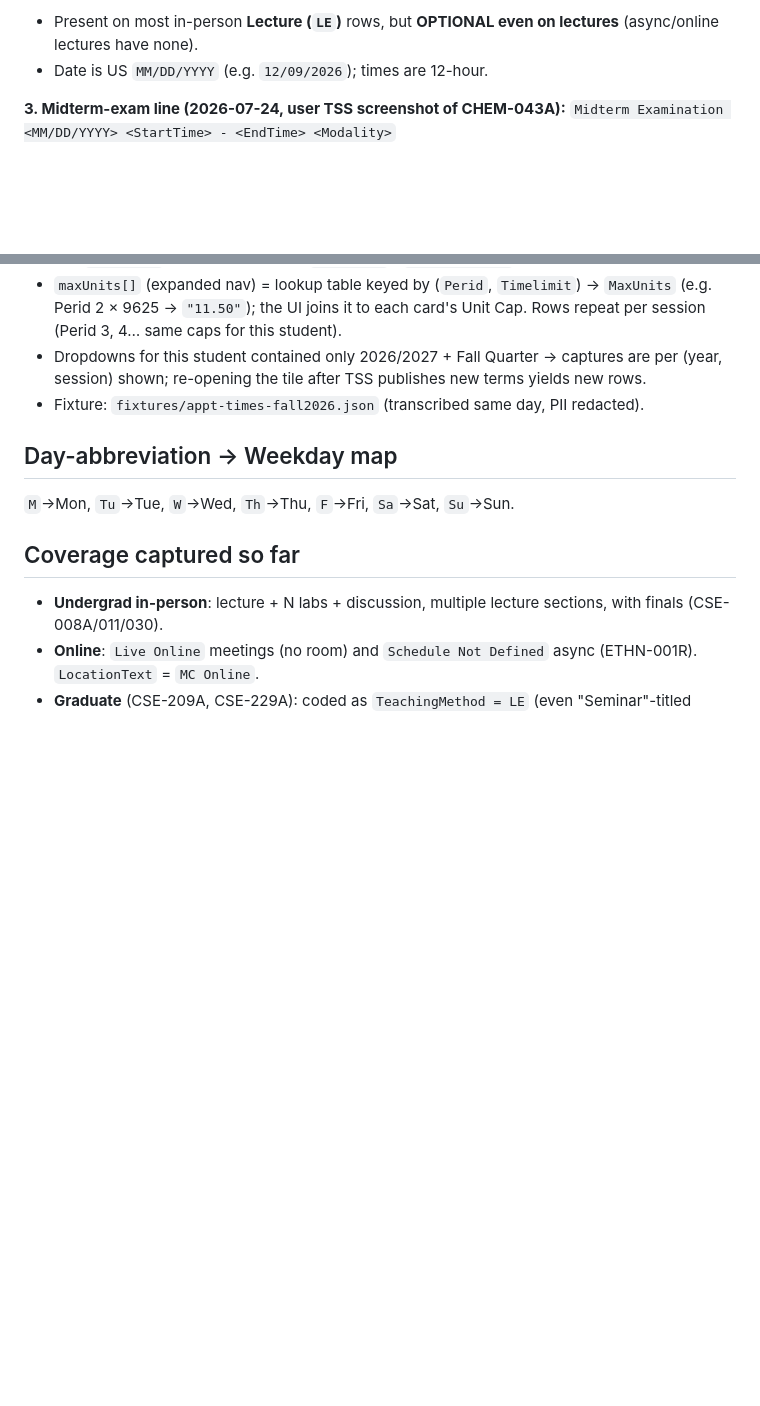
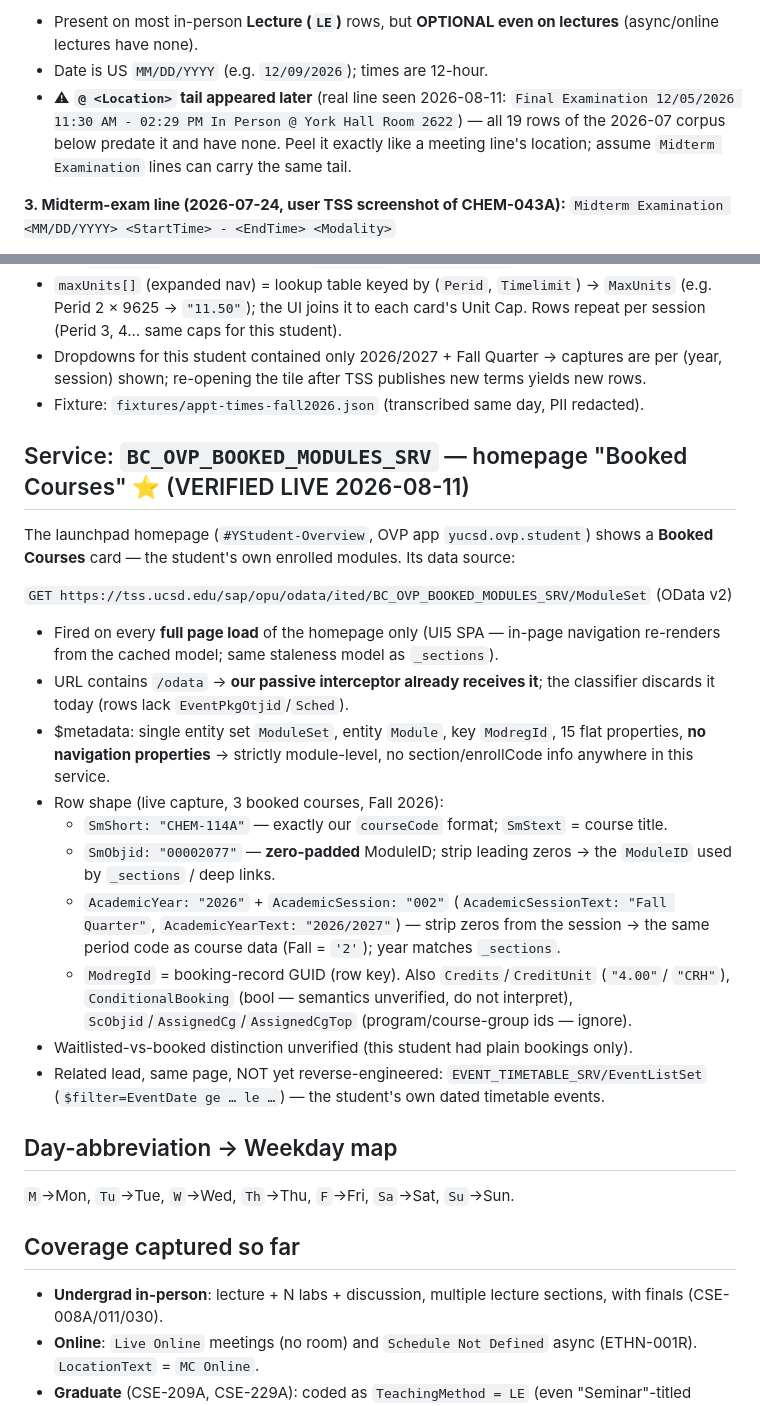
Before and after one commit to hfjddjksaj/tritonplan, a Markdown page: docs/tss-recon/tss-api-notes.md, 2 parts joined by grey strips. Drawn GitHub-style; blank space fills up the shorter version.

Commit message:
docs(recon): booked-modules homepage feed + final-line location tail (verified 2026-08-11)
Co-Authored-By: Claude Fable 5 <noreply@anthropic.com>

```diff
--- a/docs/tss-recon/tss-api-notes.md
+++ b/docs/tss-recon/tss-api-notes.md
@@ -138,5 +138,9 @@ separated by `\n`. Three line kinds:
 - Present on most in-person **Lecture (`LE`)** rows, but **OPTIONAL even on lectures** (async/online lectures have none).
 - Date is US `MM/DD/YYYY` (e.g. `12/09/2026`); times are 12-hour.
+- ⚠ **`@ <Location>` tail appeared later** (real line seen 2026-08-11:
+  `Final Examination 12/05/2026 11:30 AM - 02:29 PM In Person @ York Hall Room 2622`) —
+  all 19 rows of the 2026-07 corpus below predate it and have none. Peel it exactly like a
+  meeting line's location; assume `Midterm Examination` lines can carry the same tail.
 
 **3. Midterm-exam line (2026-07-24, user TSS screenshot of CHEM-043A):** `Midterm Examination <MM/DD/YYYY> <StartTime> - <EndTime> <Modality>`
 - Seen on the CHEM-043A Lecture row between the meeting line and the final-exam line:
@@ -235,6 +239,34 @@ Cap/Waitlists). It is a **separate OData v4 service** from the Schedule of Class
   (year, session) shown; re-opening the tile after TSS publishes new terms yields new rows.
 - Fixture: `fixtures/appt-times-fall2026.json` (transcribed same day, PII redacted).
 
+## Service: `BC_OVP_BOOKED_MODULES_SRV` — homepage "Booked Courses" ⭐ (VERIFIED LIVE 2026-08-11)
+
+The launchpad homepage (`#YStudent-Overview`, OVP app `yucsd.ovp.student`) shows a
+**Booked Courses** card — the student's own enrolled modules. Its data source:
+
+`GET https://tss.ucsd.edu/sap/opu/odata/ited/BC_OVP_BOOKED_MODULES_SRV/ModuleSet` (OData v2)
+
+- Fired on every **full page load** of the homepage only (UI5 SPA — in-page navigation
+  re-renders from the cached model; same staleness model as `_sections`).
+- URL contains `/odata` → **our passive interceptor already receives it**; the classifier
+  discards it today (rows lack `EventPkgOtjid`/`Sched`).
+- $metadata: single entity set `ModuleSet`, entity `Module`, key `ModregId`, 15 flat
+  properties, **no navigation properties** → strictly module-level, no section/enrollCode
+  info anywhere in this service.
+- Row shape (live capture, 3 booked courses, Fall 2026):
+  - `SmShort: "CHEM-114A"` — exactly our `courseCode` format; `SmStext` = course title.
+  - `SmObjid: "00002077"` — **zero-padded** ModuleID; strip leading zeros → the `ModuleID`
+    used by `_sections` / deep links.
+  - `AcademicYear: "2026"` + `AcademicSession: "002"` (`AcademicSessionText: "Fall
+    Quarter"`, `AcademicYearText: "2026/2027"`) — strip zeros from the session → the same
+    period code as course data (Fall = `'2'`); year matches `_sections`.
+  - `ModregId` = booking-record GUID (row key). Also `Credits`/`CreditUnit` (`"4.00"`/
+    `"CRH"`), `ConditionalBooking` (bool — semantics unverified, do not interpret),
+    `ScObjid`/`AssignedCg`/`AssignedCgTop` (program/course-group ids — ignore).
+- Waitlisted-vs-booked distinction unverified (this student had plain bookings only).
+- Related lead, same page, NOT yet reverse-engineered: `EVENT_TIMETABLE_SRV/EventListSet`
+  (`$filter=EventDate ge … le …`) — the student's own dated timetable events.
+
 ## Day-abbreviation → Weekday map
 `M`→Mon, `Tu`→Tue, `W`→Wed, `Th`→Thu, `F`→Fri, `Sa`→Sat, `Su`→Sun.
 
```
Also changed, not shown: other parts of docs/tss-recon/tss-api-notes.md (+1 -1 lines).
